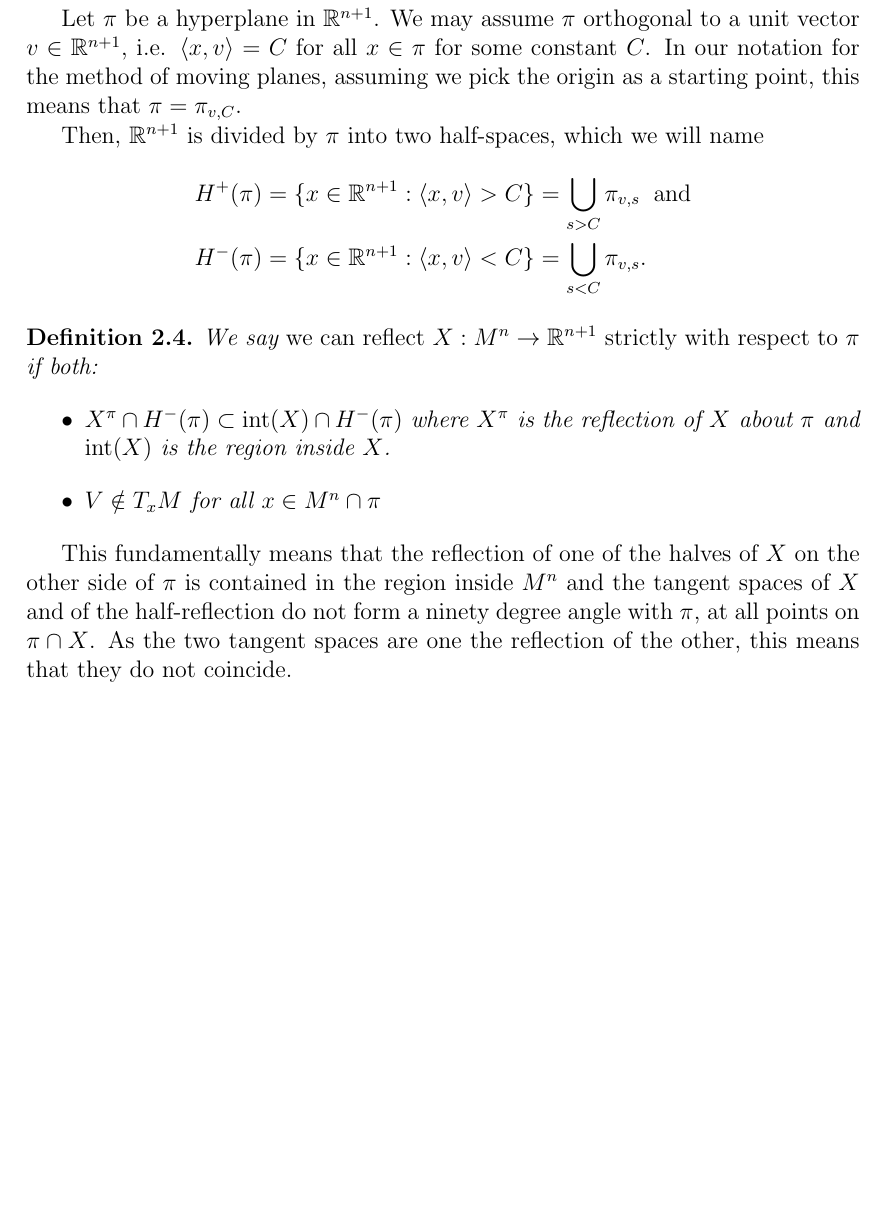
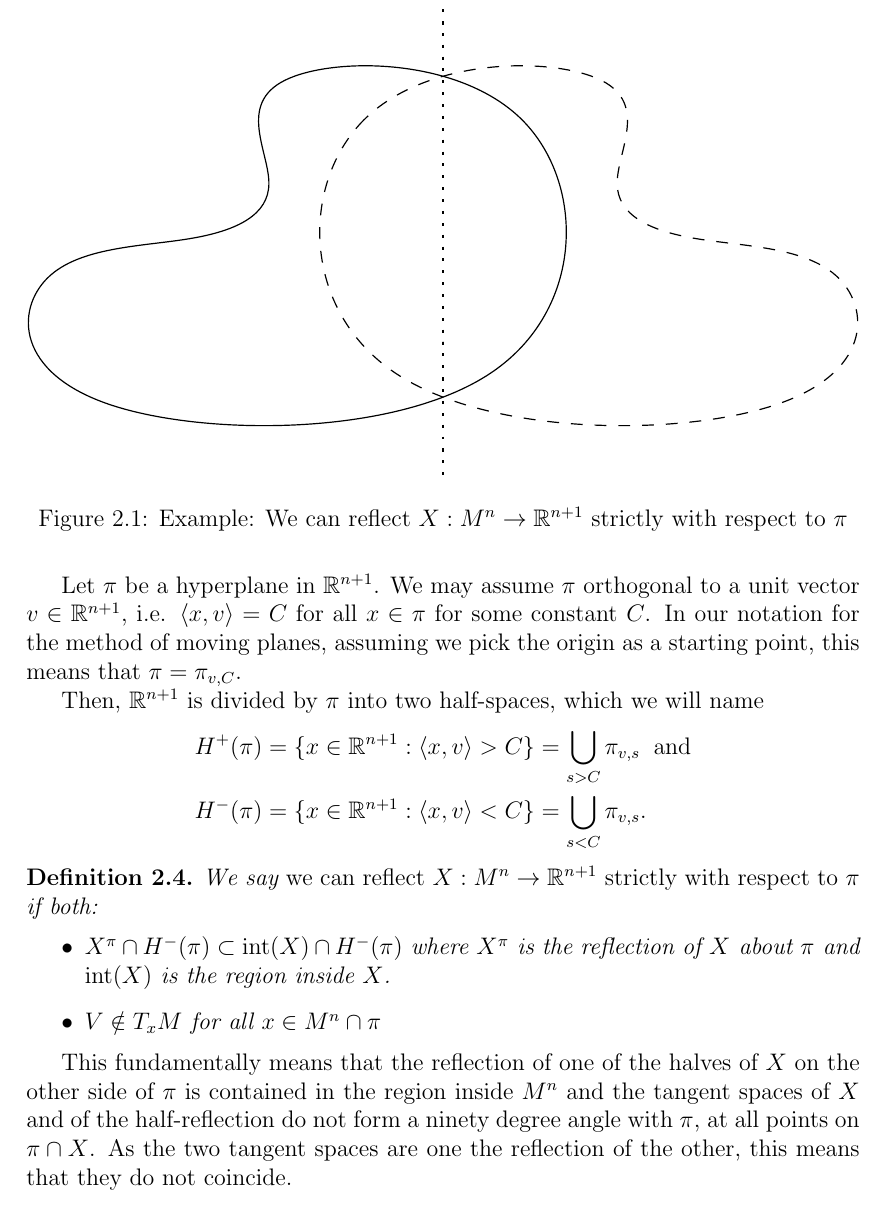
Before and after one commit to MarcoTamb/TesiMagistrale, a LaTeX thesis (main.tex, which reads TeX_files/chapter2.tex): part of page 32 of 46 before the commit and part of page 32 of 48 after it, cut at the place of the change, the shorter picture padded with empty space. Compiled offline with pdfLaTeX.

Commit message:
Aggiunte due figure

```diff
--- a/TeX_files/chapter2.tex
+++ b/TeX_files/chapter2.tex
@@ -205,3 +205,9 @@ H^-(\pi)&=\{x \in \R^{n+1} : \langle x, v\rangle < C\}= \bigcup_{s<C} \pi_{v, s}
 		\item $V\notin T_xM$ for all $x\in M^n \cap\pi$
 	\end{itemize}
 \end{defin}
+
+
+\begin{figure}
+	\centering
+	\includegraphics[width=\textwidth]{"figures/7_reflects_strictly"}
+	\caption{Example: We can reflect $X: M^n\rightarrow \R^{n+1}$ strictly with respect to $\pi$}
@@ -208,3 +220,5 @@ H^-(\pi)&=\{x \in \R^{n+1} : \langle x, v\rangle < C\}= \bigcup_{s<C} \pi_{v, s}
+\end{figure}
+
 This fundamentally means that the reflection of one of the halves of $X$ on the other side of $\pi$ is contained in the region inside $M^n$ and the tangent spaces of $X$ and of the half-reflection do not form a ninety degree angle with $\pi$, at all points on $\pi\cap X$. As the two tangent spaces are one the reflection of the other, this means that they do not coincide.
 \begin{defin}
 	We say {\em we can reflect $X: M^n\rightarrow \R^{n+1}$ strictly up to $(\pi,v)$} if we can reflect $M^n$ strictly with respect to $\pi_{v, s}$ for all hyperplanes $\pi_{v, s}$ such that $s<C$.
```
Also changed, not shown: figures/7_reflects_strictly.pdf (added), figures/8_interior_contact.pdf (added), main.pdf, TeX_files/chapter2.tex (8 more changed lines).
